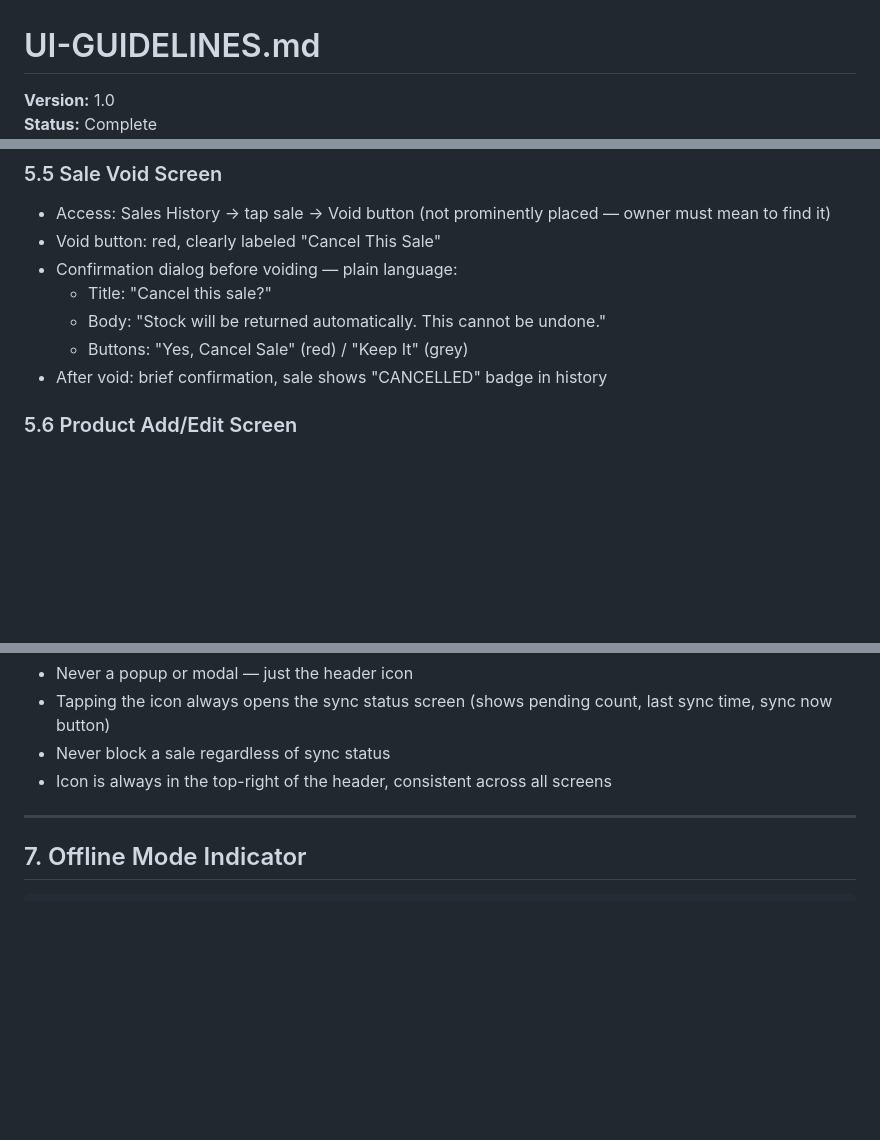
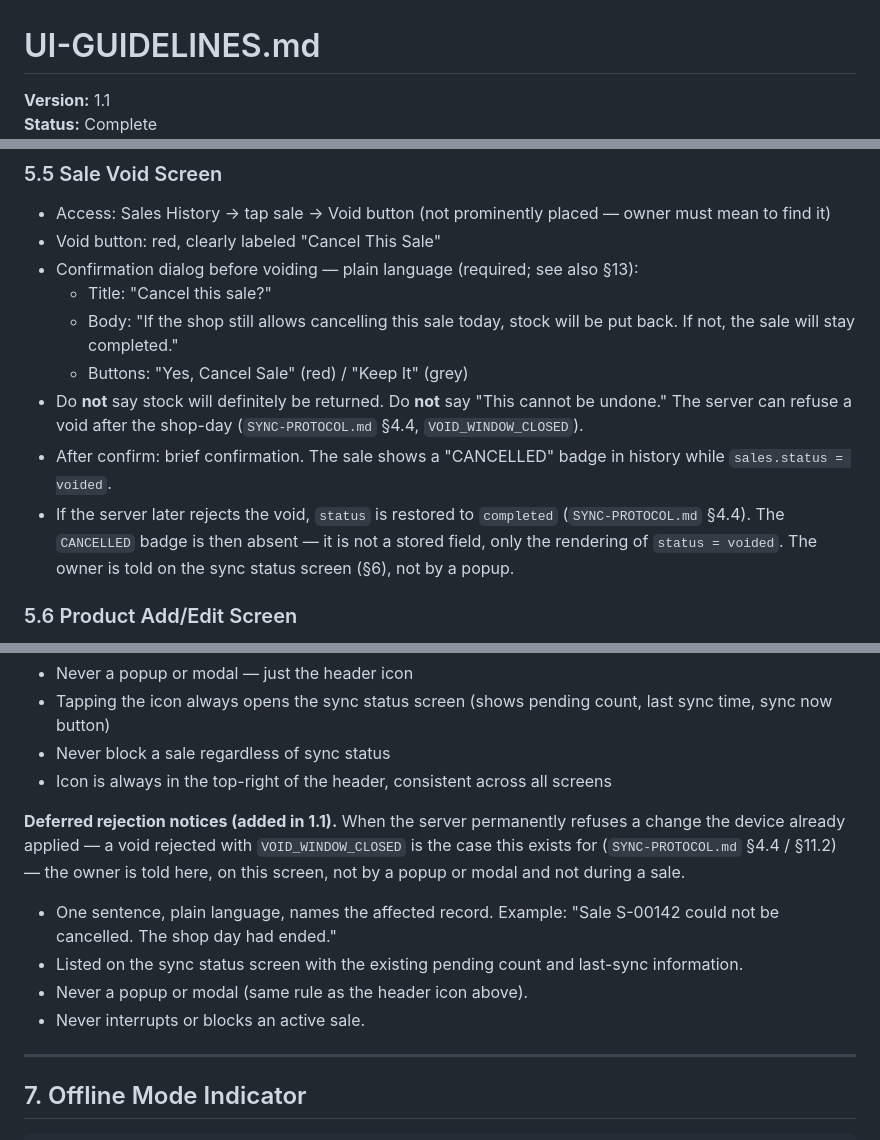
Before and after one commit to zwecodes/G-9-POS, a Markdown page: docs/UI-GUIDELINES.md, 3 parts joined by grey strips. Rendered like a GitHub page; blank space fills up the shorter version.

Commit message:
docs: resolve §11.2 — honest optimistic void
Co-authored-by: Cursor <cursoragent@cursor.com>

```diff
--- a/docs/UI-GUIDELINES.md
+++ b/docs/UI-GUIDELINES.md
@@ -1,4 +1,4 @@
 # UI-GUIDELINES.md
 
-**Version:** 1.0
+**Version:** 1.1
 **Status:** Complete
@@ -260,11 +262,13 @@ This screen is open all day. It must feel instant and never require scrolling to
 
 - Access: Sales History → tap sale → Void button (not prominently placed — owner must mean to find it)
 - Void button: red, clearly labeled "Cancel This Sale"
-- Confirmation dialog before voiding — plain language:
+- Confirmation dialog before voiding — plain language (required; see also §13):
   - Title: "Cancel this sale?"
-  - Body: "Stock will be returned automatically. This cannot be undone."
+  - Body: "If the shop still allows cancelling this sale today, stock will be put back. If not, the sale will stay completed."
   - Buttons: "Yes, Cancel Sale" (red) / "Keep It" (grey)
-- After void: brief confirmation, sale shows "CANCELLED" badge in history
+- Do **not** say stock will definitely be returned. Do **not** say "This cannot be undone." The server can refuse a void after the shop-day (`SYNC-PROTOCOL.md` §4.4, `VOID_WINDOW_CLOSED`).
+- After confirm: brief confirmation. The sale shows a "CANCELLED" badge in history while `sales.status = voided`.
+- If the server later rejects the void, `status` is restored to `completed` (`SYNC-PROTOCOL.md` §4.4). The `CANCELLED` badge is then absent — it is not a stored field, only the rendering of `status = voided`. The owner is told on the sync status screen (§6), not by a popup.
 
 ### 5.6 Product Add/Edit Screen
 
@@ -344,6 +348,13 @@ Shown in the app header on every screen — subtle, never blocking.
 - Tapping the icon always opens the sync status screen (shows pending count, last sync time, sync now button)
 - Never block a sale regardless of sync status
 - Icon is always in the top-right of the header, consistent across all screens
+
+**Deferred rejection notices (added in 1.1).** When the server permanently refuses a change the device already applied — a void rejected with `VOID_WINDOW_CLOSED` is the case this exists for (`SYNC-PROTOCOL.md` §4.4 / §11.2) — the owner is told here, on this screen, not by a popup or modal and not during a sale.
+
+- One sentence, plain language, names the affected record. Example: "Sale S-00142 could not be cancelled. The shop day had ended."
+- Listed on the sync status screen with the existing pending count and last-sync information.
+- Never a popup or modal (same rule as the header icon above).
+- Never interrupts or blocks an active sale.
 
 ---
 
```
Also changed, not shown: other parts of docs/UI-GUIDELINES.md (+4 -2 lines), docs/SYNC-PROTOCOL.md (+18 -14 lines).
